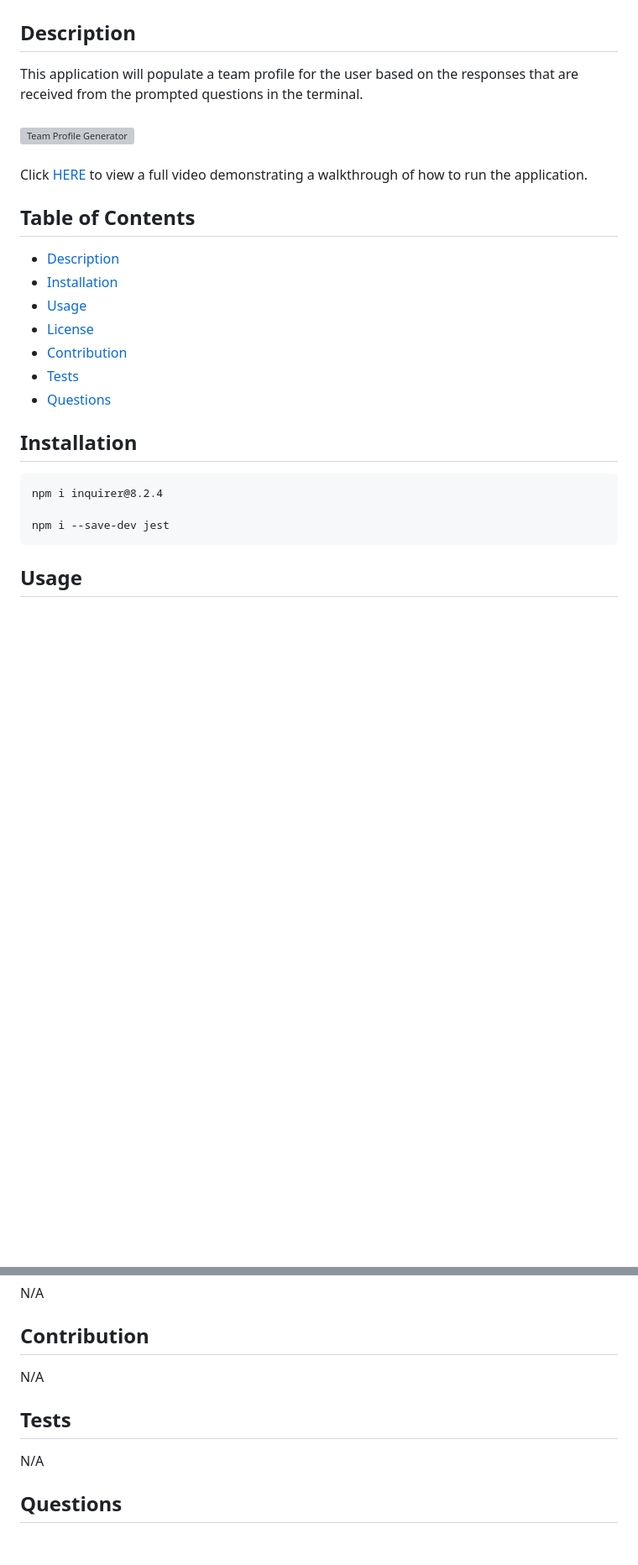
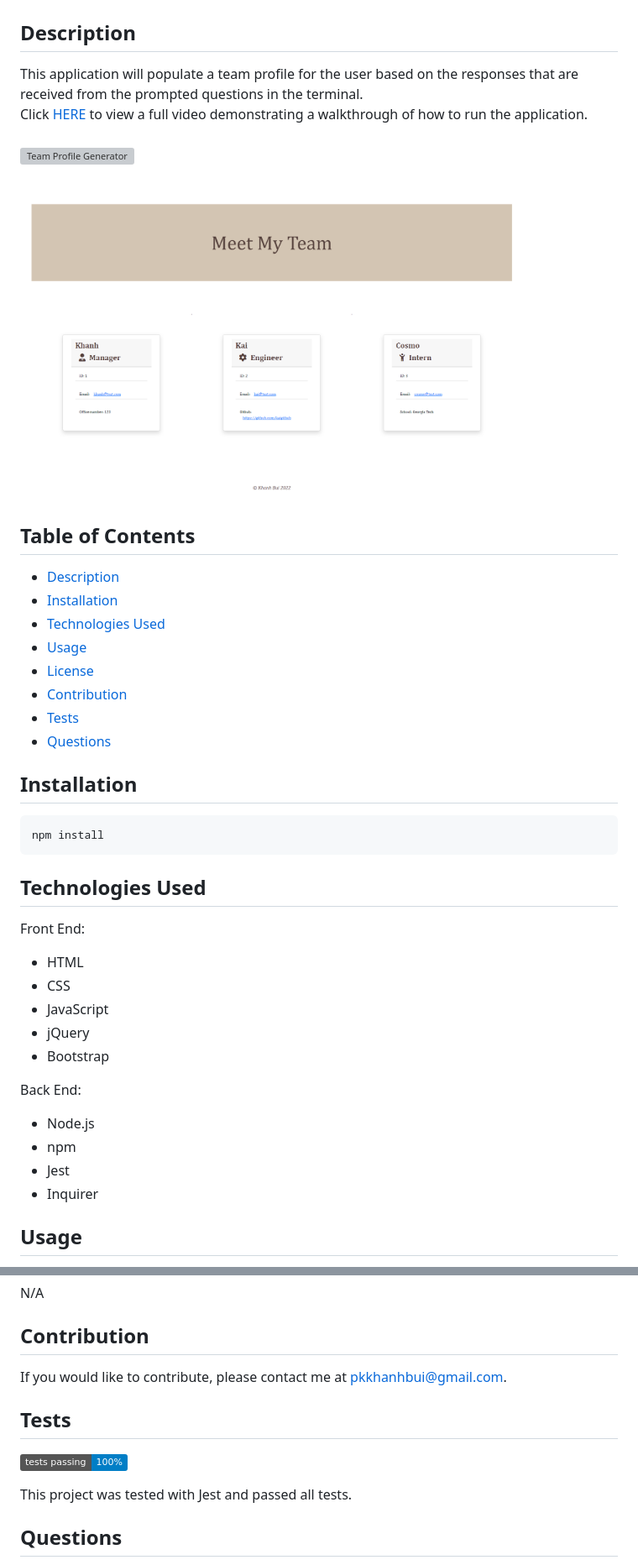
Before and after one commit to khanhpbui/team-profile-generator, a Markdown page: README.md, 2 parts joined by grey strips. Shown: that part at 84% size. Rendered like a GitHub page; pictures changed too: src/Screenshot_20230227_111259.png (added); badges without logos; blank space fills up the shorter version; grey boxes are pictures that could not be loaded.

````diff
--- a/README.md
+++ b/README.md
@@ -3,15 +3,20 @@
 
 ## Description
 
-This application will populate a team profile for the user based on the responses that are received from the prompted questions in the terminal.<br><br>
+This application will populate a team profile for the user based on the responses that are received from the prompted questions in the terminal.<br>
+Click [HERE](https://drive.google.com/file/d/18Tt-qrgQEsX21YoGwewQhlBbbI9qlcIk/view) to view a full video demonstrating a walkthrough of how to run the application. <br><br>
 ![Team Profile Generator](./src/team-profile-generator.gif)
 <br><br>
-Click [HERE](https://drive.google.com/file/d/18Tt-qrgQEsX21YoGwewQhlBbbI9qlcIk/view) to view a full video demonstrating a walkthrough of how to run the application.
+
+
+<img src="./src/Screenshot_20230227_111259.png" alt="screeenshot" width="600px" height="400px">
+
 
 ## Table of Contents
 
 - [Description](#description)
 - [Installation](#installation)
+- [Technologies Used](#technologies-used)
 - [Usage](#usage)
 - [License](#license)
 - [Contribution](#contribution)
@@ -21,11 +26,22 @@ Click [HERE](https://drive.google.com/file/d/18Tt-qrgQEsX21YoGwewQhlBbbI9qlcIk/v
 ## Installation
 
 ```
-npm i inquirer@8.2.4
+npm install
+```
+## Technologies Used
 
-npm i --save-dev jest
-```
+Front End:
+* HTML
+* CSS
+* JavaScript
+* jQuery
+* Bootstrap
 
+Back End:
+* Node.js
+* npm
+* Jest
+* Inquirer
 
 ## Usage
 
@@ -38,11 +54,13 @@ N/A
 
 ## Contribution
 
-N/A
+If you would like to contribute, please contact me at pkkhanhbui@gmail.com.
 
 ## Tests
 
-N/A
+[![badge](https://img.shields.io/badge/tests%20passing-100%25-blue)](https://img.shields.io/badge/tests%20passing-100%25-blue)
+
+ This project was tested with Jest and passed all tests.
 
 ## Questions
 
````
